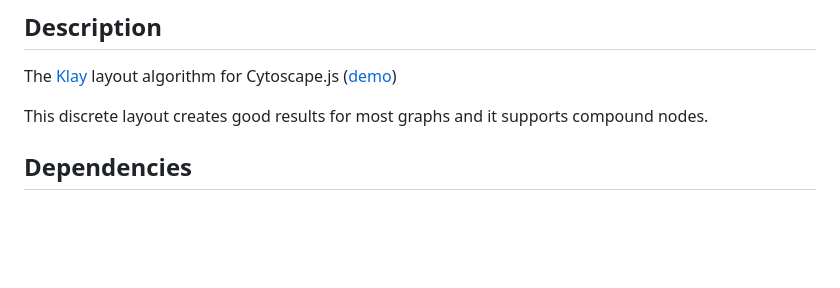
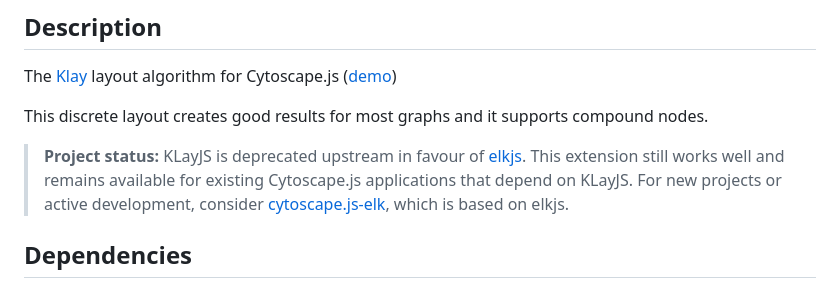
Before and after one commit to cytoscape/cytoscape.js-klay, a Markdown page: README.md, the part around the change. Rendered like a GitHub page; blank space fills up the shorter version.

Commit message:
docs: clarify KLayJS deprecation status in README
Agent-Logs-Url: https://github.com/cytoscape/cytoscape.js-klay/sessions/d5a541b2-fdeb-4ac1-9c7e-1133ff25ba6b

Co-authored-by: maxkfranz <989043+maxkfranz@users.noreply.github.com>

```diff
--- a/README.md
+++ b/README.md
@@ -8,6 +8,8 @@ cytoscape-klay
 The [Klay](https://github.com/OpenKieler/klayjs) layout algorithm for Cytoscape.js ([demo](https://cytoscape.github.io/cytoscape.js-klay))
 
 This discrete layout creates good results for most graphs and it supports compound nodes.
+
+> **Project status:** KLayJS is deprecated upstream in favour of [elkjs](https://github.com/kieler/elkjs). This extension still works well and remains available for existing Cytoscape.js applications that depend on KLayJS. For new projects or active development, consider [cytoscape.js-elk](https://github.com/cytoscape/cytoscape.js-elk), which is based on elkjs.
 
 
 ## Dependencies
```
